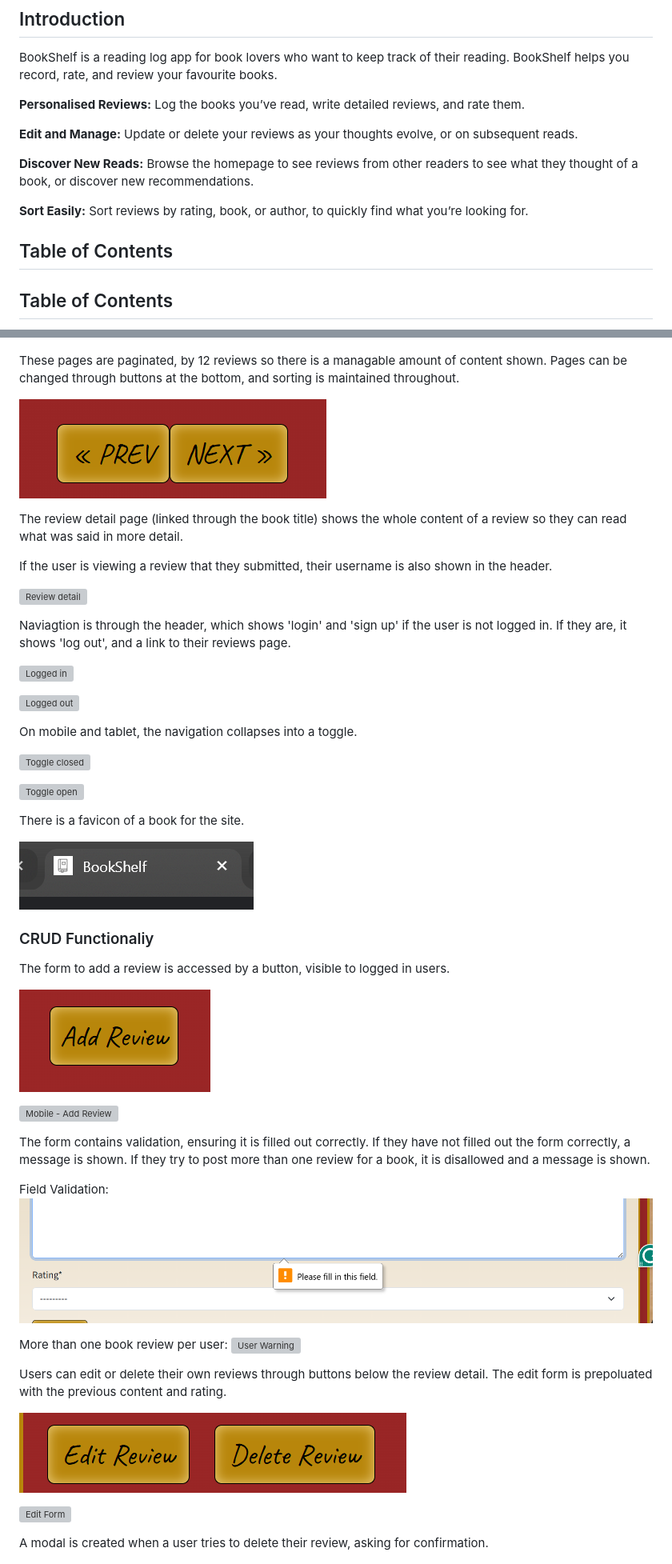
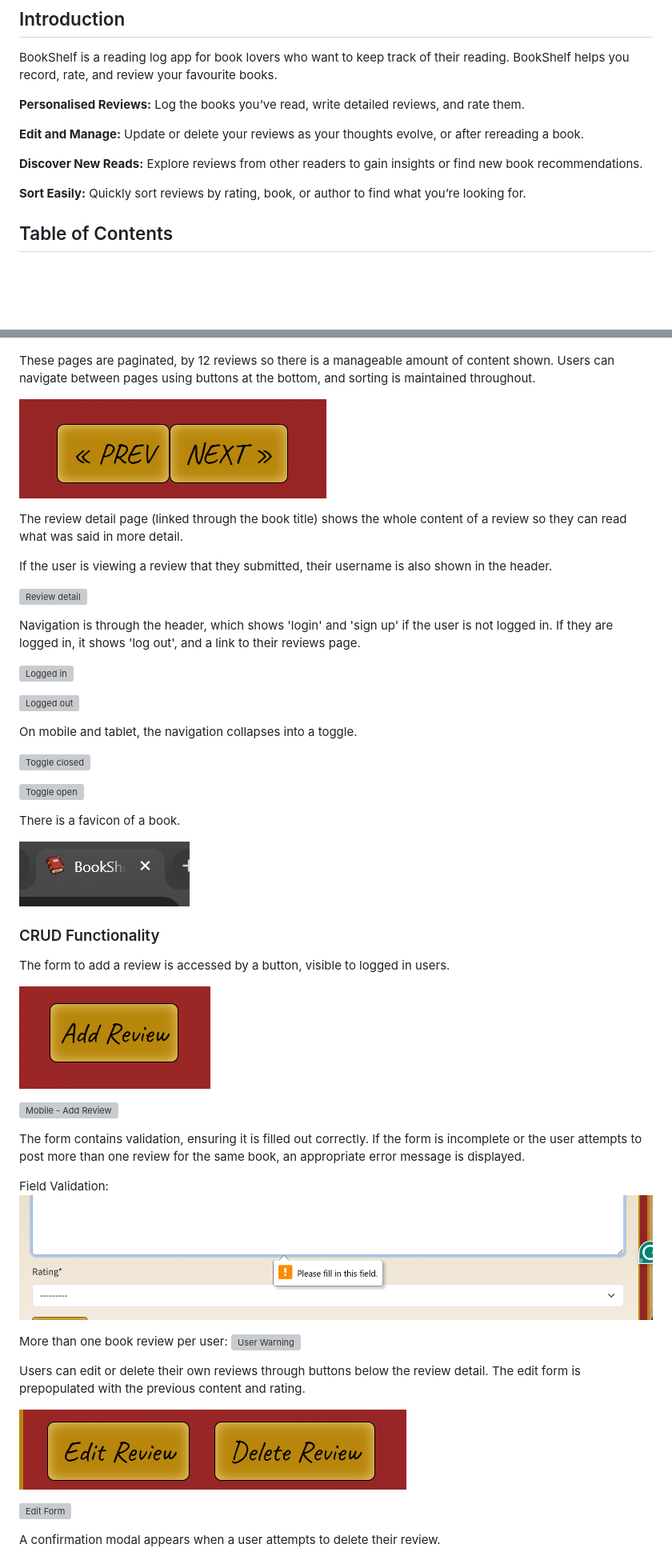
Before and after one commit to RosieTrainor/BookShelf, a Markdown page: README.md, 2 parts joined by grey strips. Shown: that part at 80% size. GitHub-like rendering; pictures changed too: documentation/favicon.png; blank space fills up the shorter version; grey boxes are pictures that could not be loaded.

Commit message:
Correct typos and amend intro --> Database design in README for clarity. Correct favicon image in README

```diff
--- a/README.md
+++ b/README.md
@@ -6,13 +6,12 @@ BookShelf is a reading log app for book lovers who want to keep track of their r
 
 **Personalised Reviews:** Log the books you’ve read, write detailed reviews, and rate them.
 
-**Edit and Manage:** Update or delete your reviews as your thoughts evolve, or on subsequent reads.
+**Edit and Manage:** Update or delete your reviews as your thoughts evolve, or after rereading a book.
 
-**Discover New Reads:** Browse the homepage to see reviews from other readers to see what they thought of a book, or discover new recommendations.
+**Discover New Reads:** Explore reviews from other readers to gain insights or find new book recommendations.
 
-**Sort Easily:** Sort reviews by rating, book, or author, to quickly find what you’re looking for.
+**Sort Easily:** Quickly sort reviews by rating, book, or author to find what you’re looking for.
 
-## Table of Contents
 
 ## Table of Contents
 
@@ -72,7 +73,7 @@ These pages allow sorting by rating, book, or author via a dropdown so users can
 
 ![Sorting](documentation/sorting.png)
 
-These pages are paginated, by 12 reviews so there is a managable amount of content shown. Pages can be changed through buttons at the bottom, and sorting is maintained throughout.
+These pages are paginated, by 12 reviews so there is a manageable amount of content shown. Users can navigate between pages using buttons at the bottom, and sorting is maintained throughout.
 
 ![Pagination](documentation/pagination.png)
 
@@ -82,7 +83,7 @@ If the user is viewing a review that they submitted, their username is also show
 
 ![Review detail](documentation/review-detail.png)
 
-Naviagtion is through the header, which shows 'login' and 'sign up' if the user is not logged in. If they are, it shows 'log out', and a link to their reviews page.
+Navigation is through the header, which shows 'login' and 'sign up' if the user is not logged in. If they are logged in, it shows 'log out', and a link to their reviews page.
 
 ![Logged in](documentation/nav-loggedin.png)
 
@@ -95,11 +96,11 @@ On mobile and tablet, the navigation collapses into a toggle.
 
 ![Toggle open](documentation/toggle-open.png)
 
-There is a favicon of a book for the site.
+There is a favicon of a book.
 
 ![Favicon](documentation/favicon.png)
 
-### CRUD Functionaliy
+### CRUD Functionality
 
 The form to add a review is accessed by a button, visible to logged in users.
 
@@ -107,8 +108,7 @@ The form to add a review is accessed by a button, visible to logged in users.
 
 ![Mobile - Add Review](documentation/mobile-form.png)
 
-The form contains validation, ensuring it is filled out correctly.
-If they have not filled out the form correctly, a message is shown. If they try to post more than one review for a book, it is disallowed and a message is shown.
+The form contains validation, ensuring it is filled out correctly. If the form is incomplete or the user attempts to post more than one review for the same book, an appropriate error message is displayed.
 
 Field Validation:
 ![Field Validation](documentation/form-validation1.png)
@@ -116,13 +116,13 @@ Field Validation:
 More than one book review per user:
 ![User Warning](documentation/duplicate-review.png)
 
-Users can edit or delete their own reviews through buttons below the review detail. The edit form is prepoluated with the previous content and rating.
+Users can edit or delete their own reviews through buttons below the review detail. The edit form is prepopulated with the previous content and rating.
 
 ![Edit/Delete Buttons](documentation/edit-delete-buttons.png)
 
 ![Edit Form](documentation/edit-form.png)
 
-A modal is created when a user tries to delete their review, asking for confirmation.
+A confirmation modal appears when a user attempts to delete their review.
 
 ![Delete Modal](documentation/delete-modal.png)
 
```
Also changed, not shown: other parts of README.md (+21 -18 lines).
